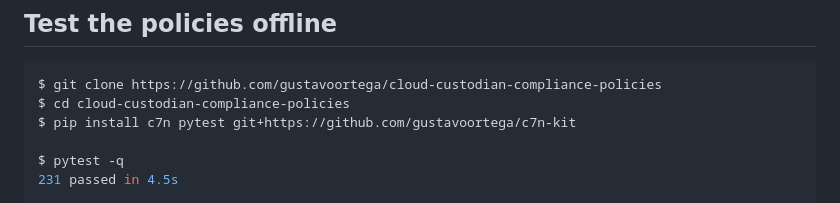
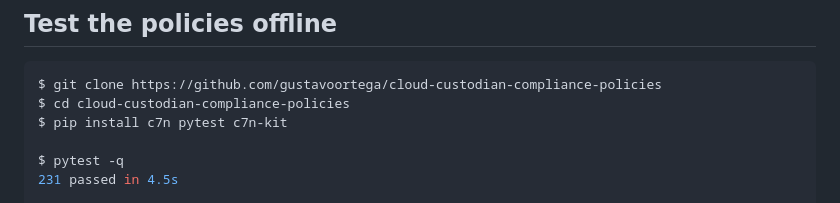
Before and after one commit to gustavoortega/cloud-custodian-compliance-policies, a Markdown page: README.md, the part around the change. Drawn GitHub-style.

Commit message:
README: install c7n-kit from PyPI, not from git

````diff
--- a/README.md
+++ b/README.md
@@ -15,7 +15,7 @@ Why this exists, and what testing these 325 offline turned up in them: [Cloud Cu
 ```console
 $ git clone https://github.com/gustavoortega/cloud-custodian-compliance-policies
 $ cd cloud-custodian-compliance-policies
-$ pip install c7n pytest git+https://github.com/gustavoortega/c7n-kit
+$ pip install c7n pytest c7n-kit
 
 $ pytest -q
 231 passed in 4.5s
````
